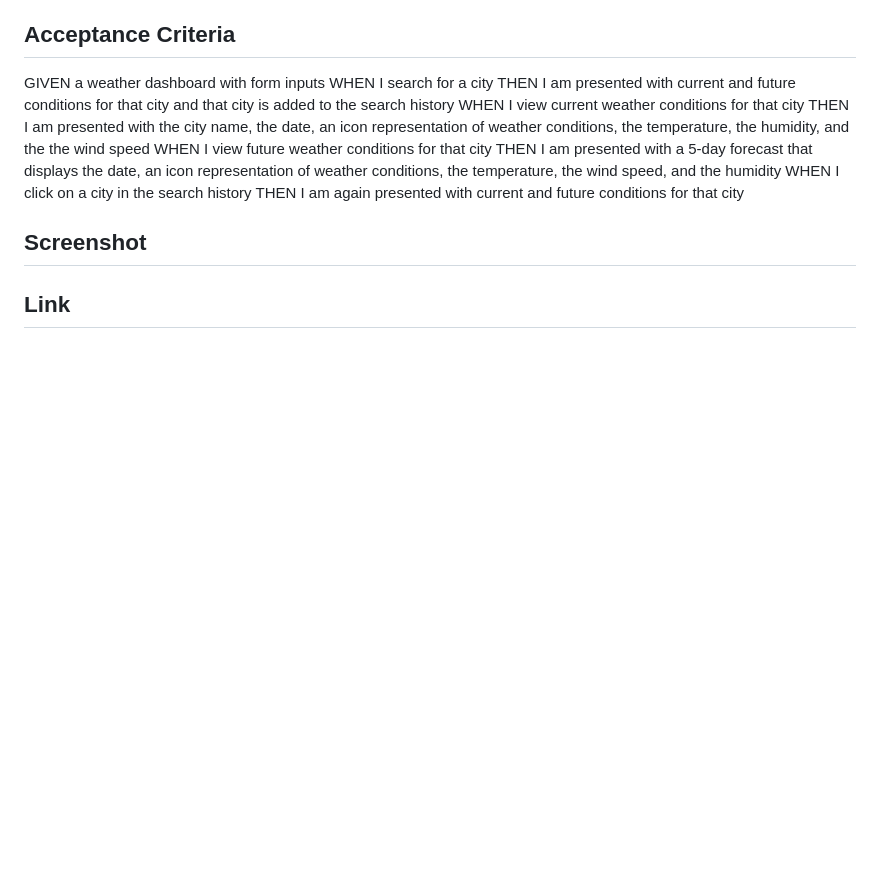
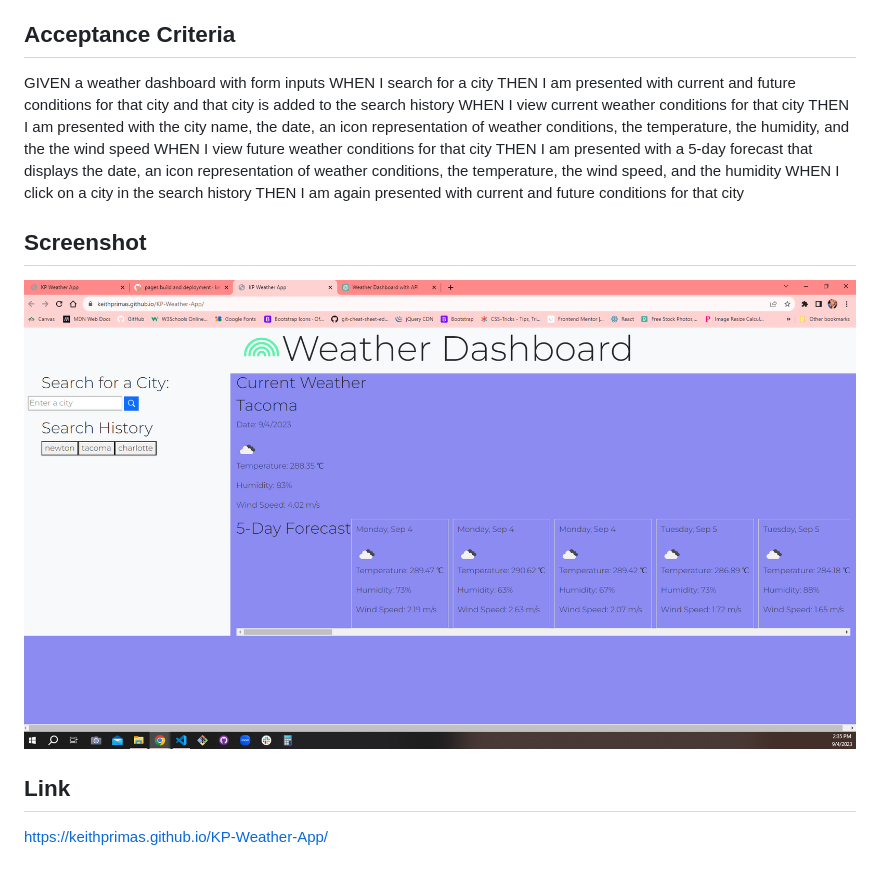
Before and after one commit to keithprimas/KP-Weather-App, a Markdown page: README.md, the part around the change. Drawn GitHub-style; pictures changed too: assets/Screenshot.png (added); blank space fills up the shorter version.

Commit message:
added screenshot and link to website

```diff
--- a/README.md
+++ b/README.md
@@ -15,5 +15,7 @@ WHEN I click on a city in the search history
 THEN I am again presented with current and future conditions for that city
 
 ## Screenshot
+![Alt text](assets/Screenshot.png)
 
 ## Link
+https://keithprimas.github.io/KP-Weather-App/
```
